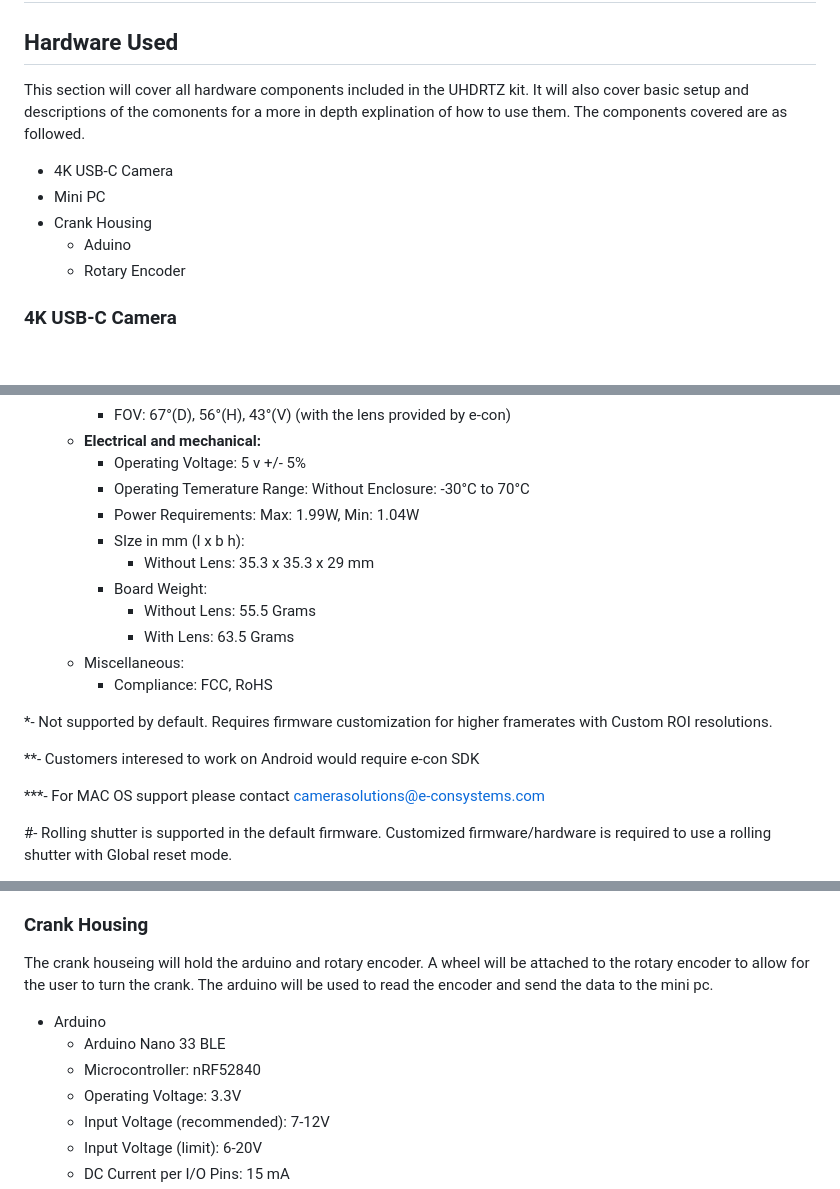
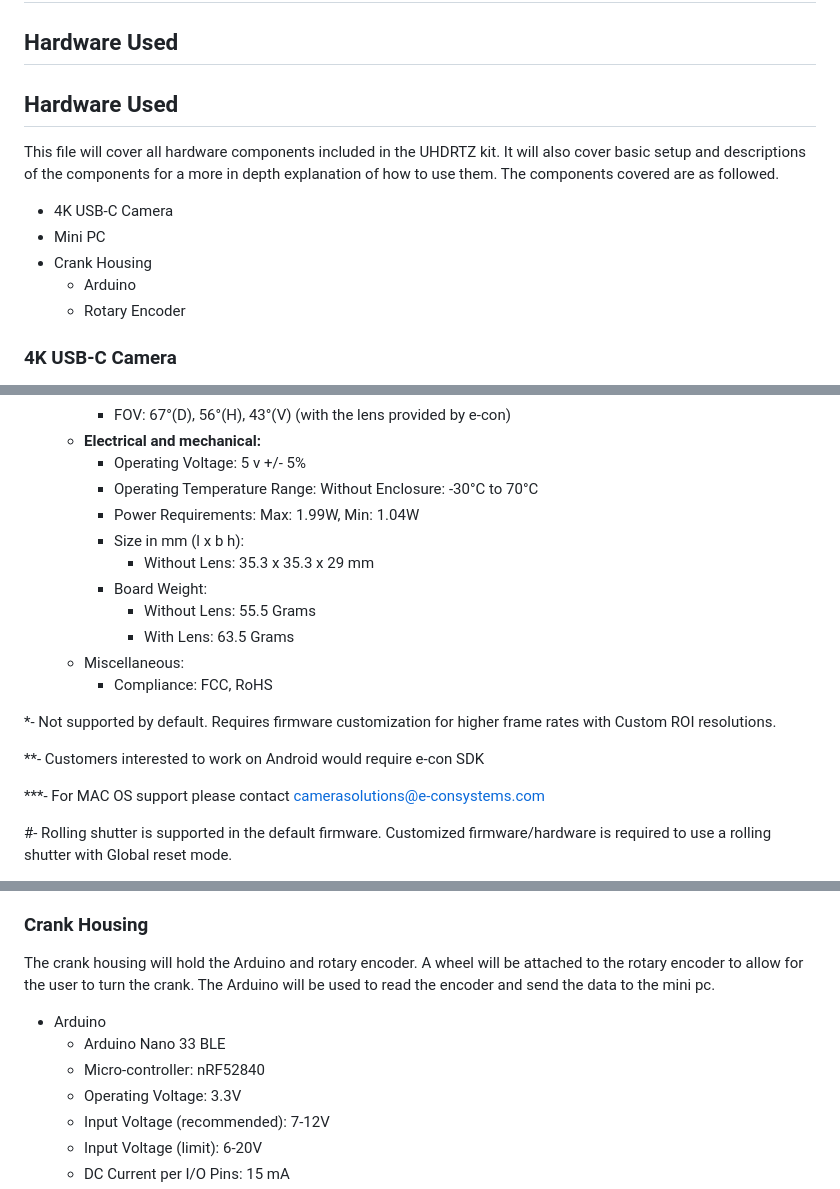
Before and after one commit to MickHarrigan/uhdrtz-rust, a Markdown page: docs/sdd.md, 3 parts joined by grey strips. GitHub-like rendering; blank space fills up the shorter version.

Commit message:
fixed spelling

```diff
--- a/docs/sdd.md
+++ b/docs/sdd.md
@@ -60,12 +60,14 @@ Test
 ## Outputs
 ## Hardware Used
 
-This section will cover all hardware components included in the UHDRTZ kit. It will also cover basic setup and descriptions of the comonents for a more in depth explination of how to use them. The components covered are as followed.
+## Hardware Used
+
+This file will cover all hardware components included in the UHDRTZ kit. It will also cover basic setup and descriptions of the components for a more in depth explanation of how to use them. The components covered are as followed.
 
 - 4K USB-C Camera
 - Mini PC
 - Crank Housing
-  - Aduino
+  - Arduino
   - Rotary Encoder
 
 ### 4K USB-C Camera
@@ -103,9 +105,9 @@ The Camera used for this project will be the Econ Systems See3CAM_CU135. This ca
     - FOV: 67&deg;(D), 56&deg;(H), 43&deg;(V) (with the lens provided by e-con)
   - **Electrical and mechanical:**
     - Operating Voltage: 5 v +/- 5%
-    - Operating Temerature Range: Without Enclosure: -30&deg;C to 70&deg;C
+    - Operating Temperature Range: Without Enclosure: -30&deg;C to 70&deg;C
     - Power Requirements: Max: 1.99W, Min: 1.04W
-    - SIze in mm (l x b h):
+    - Size in mm (l x b h):
       - Without Lens: 35.3 x 35.3 x 29 mm
     - Board Weight:
       - Without Lens: 55.5 Grams
@@ -113,9 +115,9 @@ The Camera used for this project will be the Econ Systems See3CAM_CU135. This ca
   - Miscellaneous:
     - Compliance: FCC, RoHS
 
-*- Not supported by default. Requires firmware customization for higher framerates with Custom ROI resolutions.
+*- Not supported by default. Requires firmware customization for higher frame rates with Custom ROI resolutions.
 
-**- Customers interesed to work on Android would require e-con SDK
+**- Customers interested to work on Android would require e-con SDK
 
 ***- For MAC OS support please contact camerasolutions@e-consystems.com
 
@@ -138,11 +140,11 @@ The Mini PC used in this project is the GMKtec Intel 11th i5 1135G7 Mini PC--Nuc
   - 1x RJ45 Ethernet Port
 
 ### Crank Housing
-The crank houseing will hold the arduino and rotary encoder. A wheel will be attached to the rotary encoder to allow for the user to turn the crank. The arduino will be used to read the encoder and send the data to the mini pc.
+The crank housing will hold the Arduino and rotary encoder. A wheel will be attached to the rotary encoder to allow for the user to turn the crank. The Arduino will be used to read the encoder and send the data to the mini pc.
 
 - Arduino
   - Arduino Nano 33 BLE
-  - Microcontroller: nRF52840
+  - Micro-controller: nRF52840
   - Operating Voltage: 3.3V
   - Input Voltage (recommended): 7-12V
   - Input Voltage (limit): 6-20V
```
Also changed, not shown: other parts of docs/sdd.md (+3 -1 lines).
